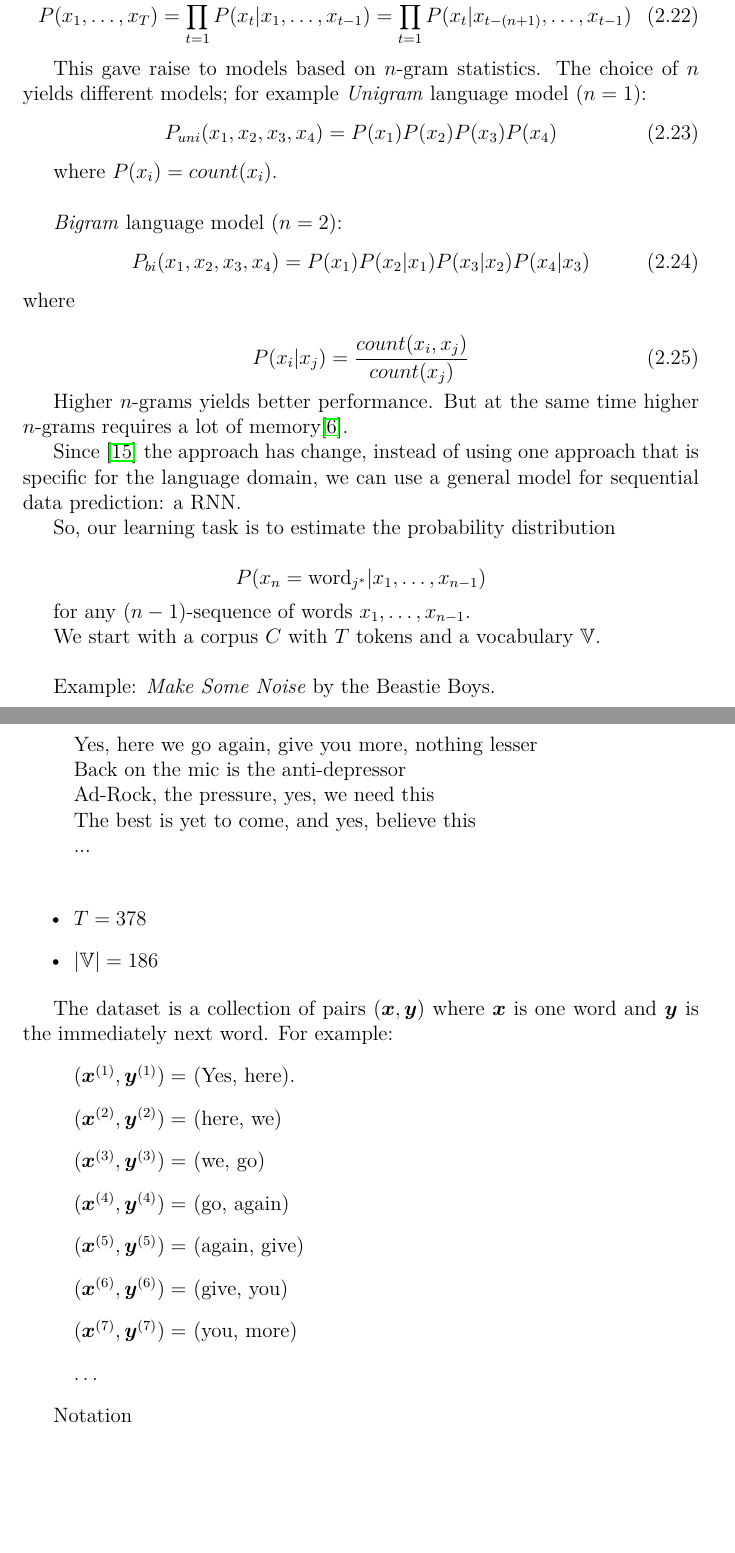
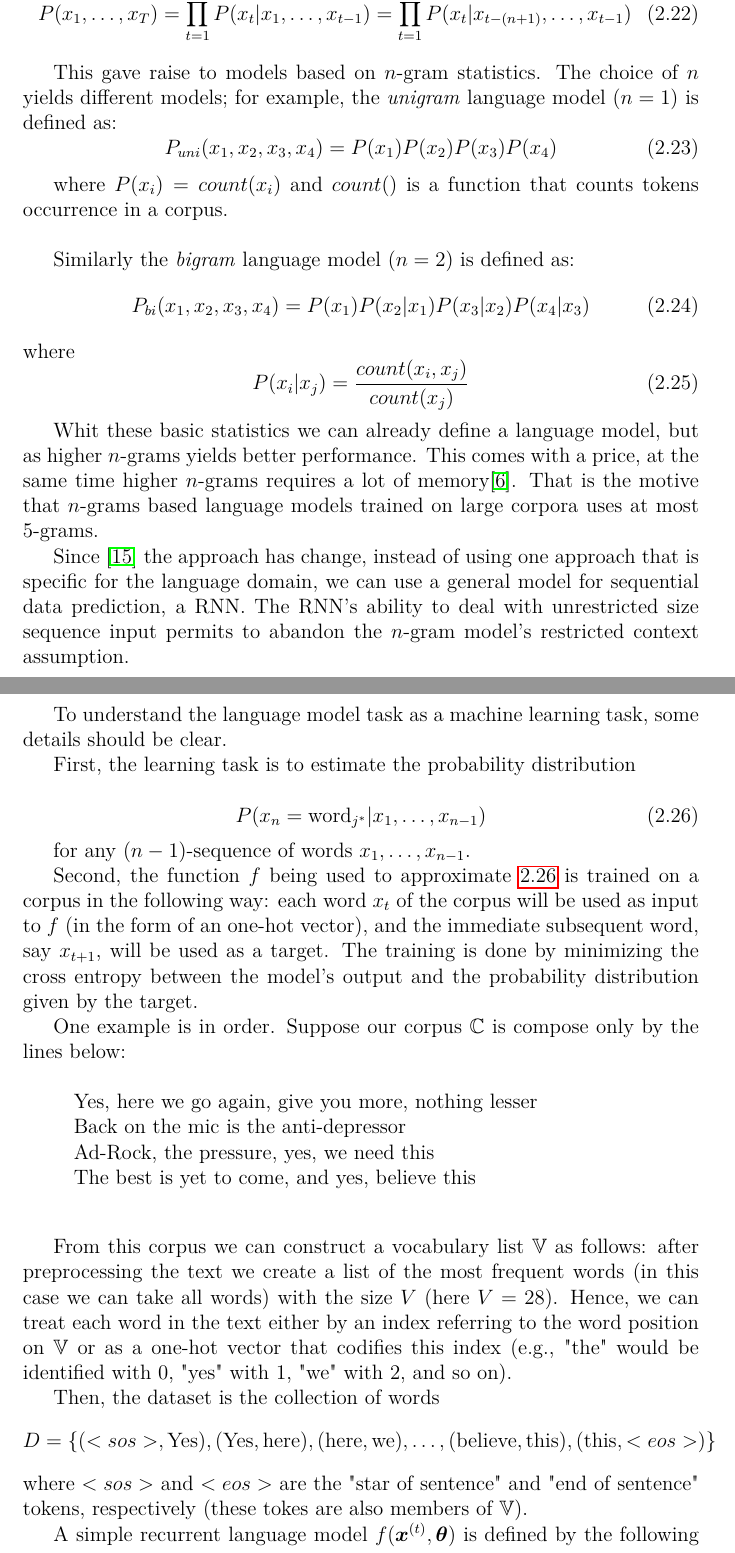
Before and after one commit to felipessalvatore/quali, a LaTeX thesis (src/main.tex, which reads src/all_new_commands.tex, src/chapters/ch02-background.tex): two parts of pages 13 and 14 of 44, joined at a grey line, cut so that both start at the same text, the shorter picture padded with empty space. Compiled offline with pdfLaTeX.

Commit message:
add language model

```diff
--- a/src/all_new_commands.tex
+++ b/src/all_new_commands.tex
@@ -6,6 +6,7 @@
 \newcommand{\outerp}[2]{\left({#1}\right){#2}^{\top}}
 \newcommand{\Jacobian}[2]{\frac{\partial #1}{\partial #2}}
 \newcommand{\Vocab}{\mathbb{V}}
+\newcommand{\corpus}{\mathbb{C}}
 \newcommand{\A}{\mathcal{A}}
 \DeclareMathOperator*{\argmin}{arg\,min}
  \DeclareMathOperator*{\argmax}{arg\,max}
--- a/src/chapters/ch02-background.tex
+++ b/src/chapters/ch02-background.tex
@@ -164,68 +164,57 @@ P(x_1, \dots, x_T) = \prod_{t=1}^{T} P(x_t \vert x_1, \dots, x_{t-1}) = \prod_{t
 \end{equation}
 
 
-This gave raise to models based on $n$-gram statistics. The choice of $n$ yields different models; for example
-\textit{Unigram} language model ($n=1$):
+This gave raise to models based on $n$-gram statistics. The choice of $n$ yields different models; for example, the
+\textit{unigram} language model ($n=1$) is defined as:
 \begin{equation}
 P_{uni}(x_1, x_2, x_3, x_4) = P(x_1)P(x_2)P(x_3)P(x_4)
 \end{equation}
 
-where $P(x_i) = count(x_i)$.\\
+where $P(x_i) = count(x_i)$ and $count()$ is a function that counts tokens occurrence in a corpus.\\
 
-\textit{Bigram} language model ($n=2$):
+Similarly the \textit{bigram} language model ($n=2$) is defined as:
 \begin{equation}
 P_{bi}(x_1,x_2,x_3,x_4) = P(x_1)P(x_2\vert x_1)P(x_3\vert x_2)P(x_4\vert x_3)
 \end{equation}
 where
-
 \begin{equation}
 P(x_i\vert x_j) = \frac{count(x_i, x_j)}{count(x_j)}
 \end{equation}
 
+Whit these basic statistics we can already define a language model, but as higher $n$-grams yields better performance. This comes with a price, at the same time higher $n$-grams requires a lot of memory\cite{Heafield}. That is the motive that $n$-grams based language models trained on large corpora uses at most $5$-grams.
 
-Higher $n$-grams yields better performance. But at the same time higher $n$-grams requires a lot of memory\cite{Heafield}.
+Since \cite{Mikolov11} the approach has change, instead of using one approach that is specific for the language domain, we can use a general model for sequential data prediction, a RNN. The RNN's ability to deal with unrestricted size sequence input permits to abandon the $n$-gram model's restricted context assumption.
 
-Since \cite{Mikolov11} the approach has change, instead of using one approach that is specific for the language domain, we can use a general model for sequential data prediction: a RNN.
+To understand the language model task as a machine learning task, some details should be clear.
 
-So, our learning task is to estimate the probability distribution
+First, the learning task is to estimate the probability distribution
 
-\[
+\begin{equation}
+\label{languagedistri}
 P(x_{n} = \text{word}_{j^{*}} | x_{1}, \dots ,x_{n-1})
-\]
+\end{equation}
 
 for any $(n-1)$-sequence of words $x_{1}, \dots ,x_{n-1}$.
 
-We start with a corpus $C$ with $T$ tokens and a vocabulary $\Vocab$.\\\
 
-Example: \textit{Make Some Noise} by the Beastie Boys.\\
+Second, the function $f$ being used to approximate \ref{languagedistri} is trained on a corpus in the following way: each word $x_t$ of the corpus will be used as input to $f$ (in the form of an one-hot vector), and the immediate subsequent word, say $x_{t+1}$, will be used as a target. The training is done by minimizing the cross entropy between the model's output and the probability distribution given by the target.
+
+One example is in order. Suppose our corpus $\corpus$ is compose only by the lines below:
 
 \begin{quote}
 Yes, here we go again, give you more, nothing lesser\\
 Back on the mic is the anti-depressor\\
 Ad-Rock, the pressure, yes, we need this\\
 The best is yet to come, and yes, believe this\\
-... \\
 \end{quote}
 
-\begin{itemize}
-\item $T = 378$
-\item $|\Vocab| = 186$
-\end{itemize}
 
+From this corpus we can construct a vocabulary list $\Vocab$ as follows: after preprocessing the text we create a list of the most frequent words (in this case we can take all words) with the size $V$ (here $V=28$). Hence, we can treat each word in the text either by an index referring to the word position on $\Vocab$ or as a one-hot vector that codifies this index (e.g., "the" would be identified with $0$, "yes" with $1$, "we" with $2$, and so on).
 
-The dataset is a collection of pairs $(\vect{x},\vect{y})$ where $\vect{x}$ is one word and $\vect{y}$ is the immediately next word. For example:
-\begin{itemize}
-\item [] $(\vect{x}^{(1)}, \vect{y}^{(1)}) =$ (Yes, here).
-\item [] $(\vect{x}^{(2)}, \vect{y}^{(2)}) =$ (here, we)
-\item [] $(\vect{x}^{(3)}, \vect{y}^{(3)}) =$ (we, go)
-\item [] $(\vect{x}^{(4)}, \vect{y}^{(4)}) =$ (go, again)
-\item [] $(\vect{x}^{(5)}, \vect{y}^{(5)}) =$ (again, give)
-\item [] $(\vect{x}^{(6)}, \vect{y}^{(6)}) =$ (give, you)
-\item [] $(\vect{x}^{(7)}, \vect{y}^{(7)}) =$ (you, more)
-\item [] $\dots$
-\end{itemize}
+Then, the dataset is the collection of words
+\[
+D = \{(<sos>, \text{Yes}), (\text{Yes}, \text{here}), (\text{here}, \text{we}),\dots,(\text{believe}, \text{this}), (\text{this}, <eos>)\}
+\]
+where $<sos>$ and $<eos>$ are the "star of sentence" and "end of sentence" tokens, respectively (these tokes are also members of $\Vocab$).
 
-Notation
-
-\begin{itemize}
-\item $\vect{E} \in \mathbb{R}^{d,|\Vocab|}$ is the matrix of word embeddings.
+A simple recurrent language model $f(\vect{x}^{(t)}, \vect{\theta})$ is defined by the following equations:
```
Also changed, not shown: src/pdf/quali.pdf, src/chapters/ch02-background.tex (74 more changed lines).
